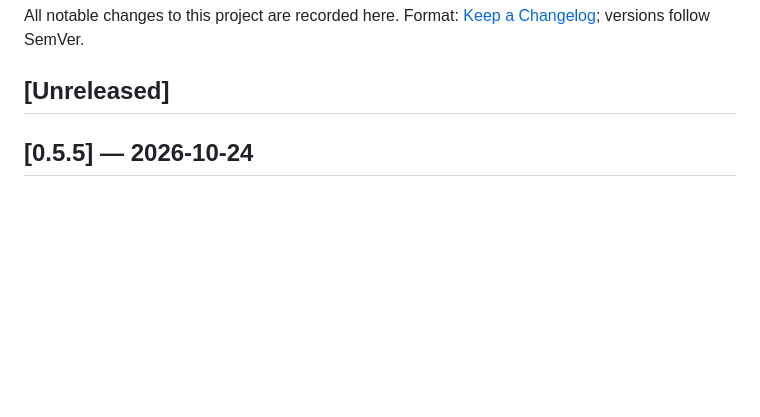
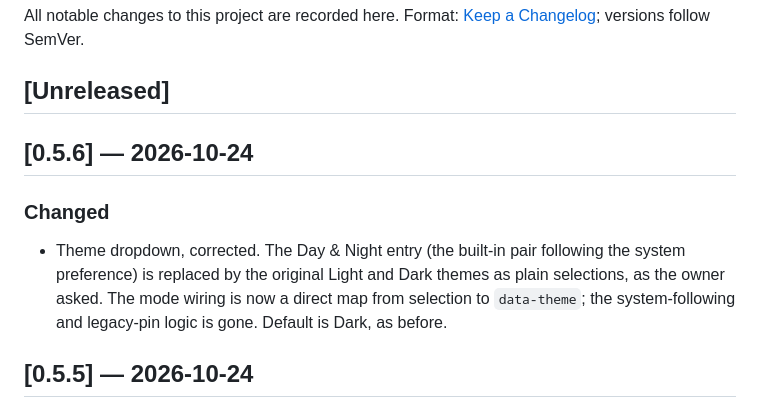
Before and after one commit to Jpidge/auspicia, a Markdown page: CHANGELOG.md, the part around the change. GitHub-like rendering; blank space fills up the shorter version.

Commit message:
changelog: 0.5.6 theme dropdown correction

```diff
--- a/CHANGELOG.md
+++ b/CHANGELOG.md
@@ -3,6 +3,12 @@
 All notable changes to this project are recorded here. Format: [Keep a Changelog](https://keepachangelog.com/en/1.1.0/); versions follow SemVer.
 
 ## [Unreleased]
+
+## [0.5.6] — 2026-10-24
+
+### Changed
+
+- Theme dropdown, corrected. The Day & Night entry (the built-in pair following the system preference) is replaced by the original Light and Dark themes as plain selections, as the owner asked. The mode wiring is now a direct map from selection to `data-theme`; the system-following and legacy-pin logic is gone. Default is Dark, as before.
 
 ## [0.5.5] — 2026-10-24
 
```
